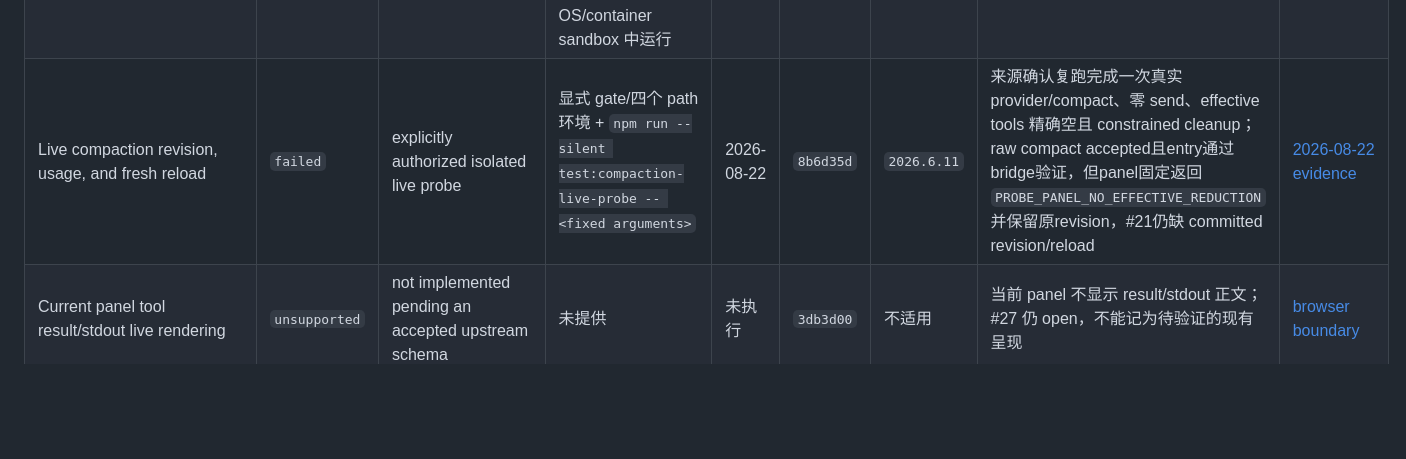
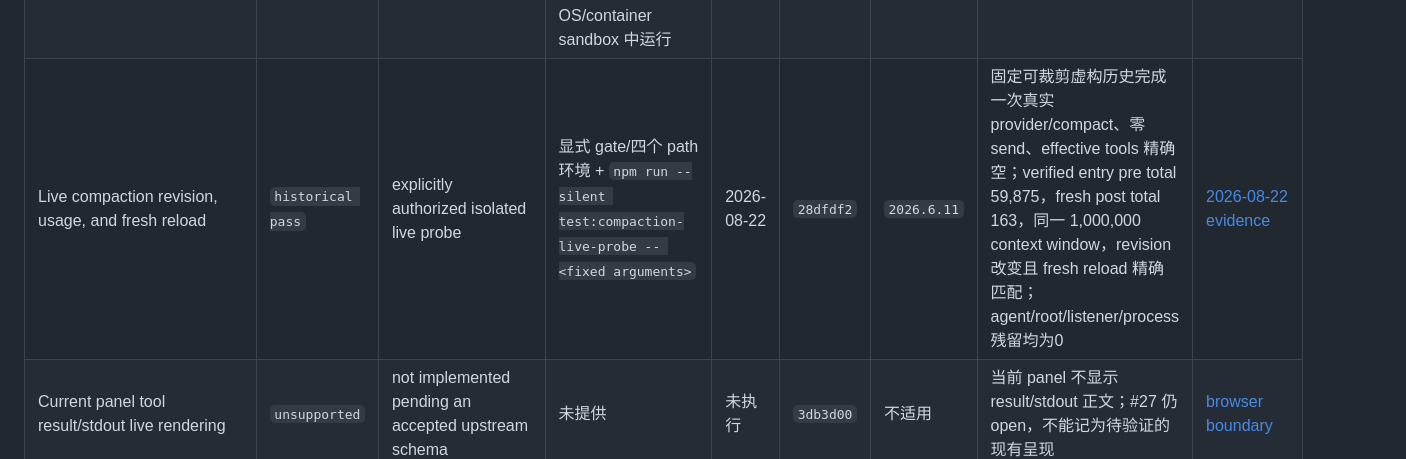
Before and after one commit to OWALabuy/ark-panel, a Markdown page: docs/testing/README.md, the part around the change. GitHub-like rendering; blank space fills up the shorter version.

Commit message:
docs: record successful compaction acceptance
Co-authored-by: Codex <codex@openai.com>

```diff
--- a/docs/testing/README.md
+++ b/docs/testing/README.md
@@ -66,7 +66,7 @@ commit 是产生证据或引入当前自动检查的代码 commit，不是本文
 | #19/#20 conversation-status Firefox repetitions | `historical pass` | real Firefox 153.0.1 + geckodriver 0.37.0 against fictional fixture，三轮 2/2 | `npm run test:browser` | 2026-08-14 | `1f97c0c` | 不适用 | 长 model geometry、1120/761/760 响应式、fresh/unknown/stale usage、`showStatus` 刷新恢复；synthetic compaction 仅 UI characterization，不替代 #21 live | [browser evidence](browser-acceptance.md) |
 | #50 semantic CSS layers success screenshots | `historical pass` | real Firefox 153.0.1 + geckodriver 0.37.0；desktop/mobile in-memory PNG capture | `npm run test:browser` | 2026-08-14 | `ada1548` | 不适用 | canonical suite 2/2 clean；另在等价 topic diff 上三轮 2/2 clean、一次功能断言全过但 cleanup probe 失败；每次成功截图按实际 viewport 验证尺寸、颜色数与熵且不落盘，不替代人工审美或跨浏览器验收 | [browser evidence](browser-acceptance.md) |
 | Live upstream stream sequence and tool-result event schema | `unknown` | privacy-safe collector exists；host execution blocked before dispatch enforcement | 显式 gate/path 环境 + `npm run --silent test:tool-result-schema-probe -- <fixed arguments>`；仅可在 exact-command 执行前强制或 disposable OS/container sandbox 中运行 | 未执行 | `f9f20d4` | 目标 `2026.6.11` | 零 bindings 与事后 args/tool-count 检查不能阻止错误命令先执行；2026-08-22 未实跑，sequence/result shape 仍未知，#27 保持 open | [2026-08-22 boundary](live-probe-results-2026-08-22.md#tool-result-schema-probe-27) |
-| Live compaction revision, usage, and fresh reload | `failed` | explicitly authorized isolated live probe | 显式 gate/四个 path 环境 + `npm run --silent test:compaction-live-probe -- <fixed arguments>` | 2026-08-22 | `8b6d35d` | `2026.6.11` | 来源确认复跑完成一次真实 provider/compact、零 send、effective tools 精确空且 constrained cleanup；raw compact accepted且entry通过bridge验证，但panel固定返回 `PROBE_PANEL_NO_EFFECTIVE_REDUCTION` 并保留原revision，#21仍缺 committed revision/reload | [2026-08-22 evidence](live-probe-results-2026-08-22.md#compaction-revision-and-usage-21) |
+| Live compaction revision, usage, and fresh reload | `historical pass` | explicitly authorized isolated live probe | 显式 gate/四个 path 环境 + `npm run --silent test:compaction-live-probe -- <fixed arguments>` | 2026-08-22 | `28dfdf2` | `2026.6.11` | 固定可裁剪虚构历史完成一次真实 provider/compact、零 send、effective tools 精确空；verified entry pre total 59,875，fresh post total 163，同一 1,000,000 context window，revision 改变且 fresh reload 精确匹配；agent/root/listener/process 残留均为0 | [2026-08-22 evidence](live-probe-results-2026-08-22.md#compaction-revision-and-usage-21) |
 | Current panel tool result/stdout live rendering | `unsupported` | not implemented pending an accepted upstream schema | 未提供 | 未执行 | `3db3d00` | 不适用 | 当前 panel 不显示 result/stdout 正文；#27 仍 open，不能记为待验证的现有呈现 | [browser boundary](browser-acceptance.md#验证边界) |
 | Chromium/WebKit rendering and interaction | `unknown` | no dated evidence | 未提供 | 未执行 | `cfe53d9` | 不适用 | 当前没有 Chromium/WebKit 自动化或人工结果 | [browser boundary](browser-acceptance.md#验证边界) |
 | Physical touchscreen, software keyboard, zoom, and safe-area behavior | `unknown` | no device evidence | 未提供 | 未执行 | `cfe53d9` | 不适用 | 500px coarse-pointer emulation 不能替代真实触屏硬件 | [browser boundary](browser-acceptance.md#验证边界) |
```
Also changed, not shown: docs/testing/compaction-acceptance.md (+3 -2 lines), docs/testing/live-probe-results-2026-08-22.md (+31 -1 lines).
